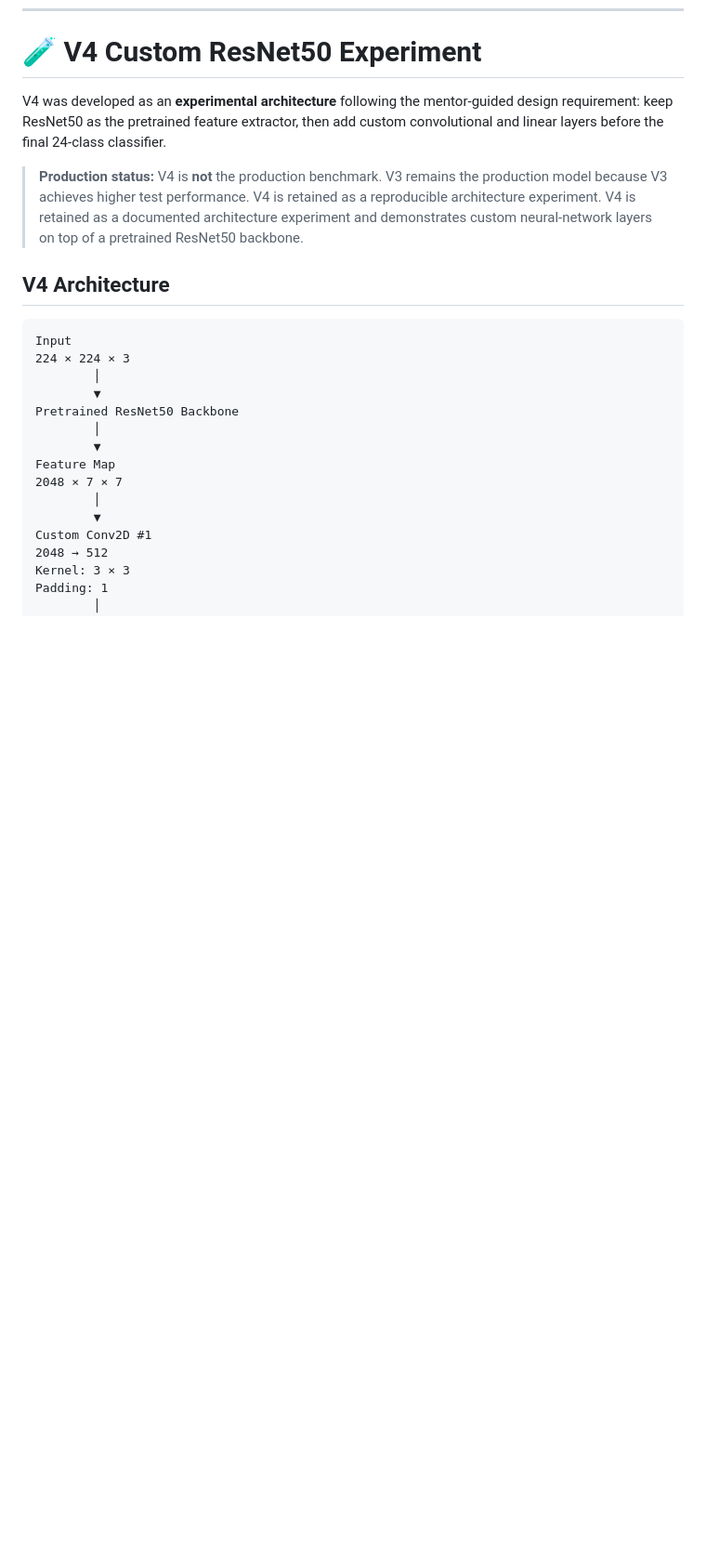
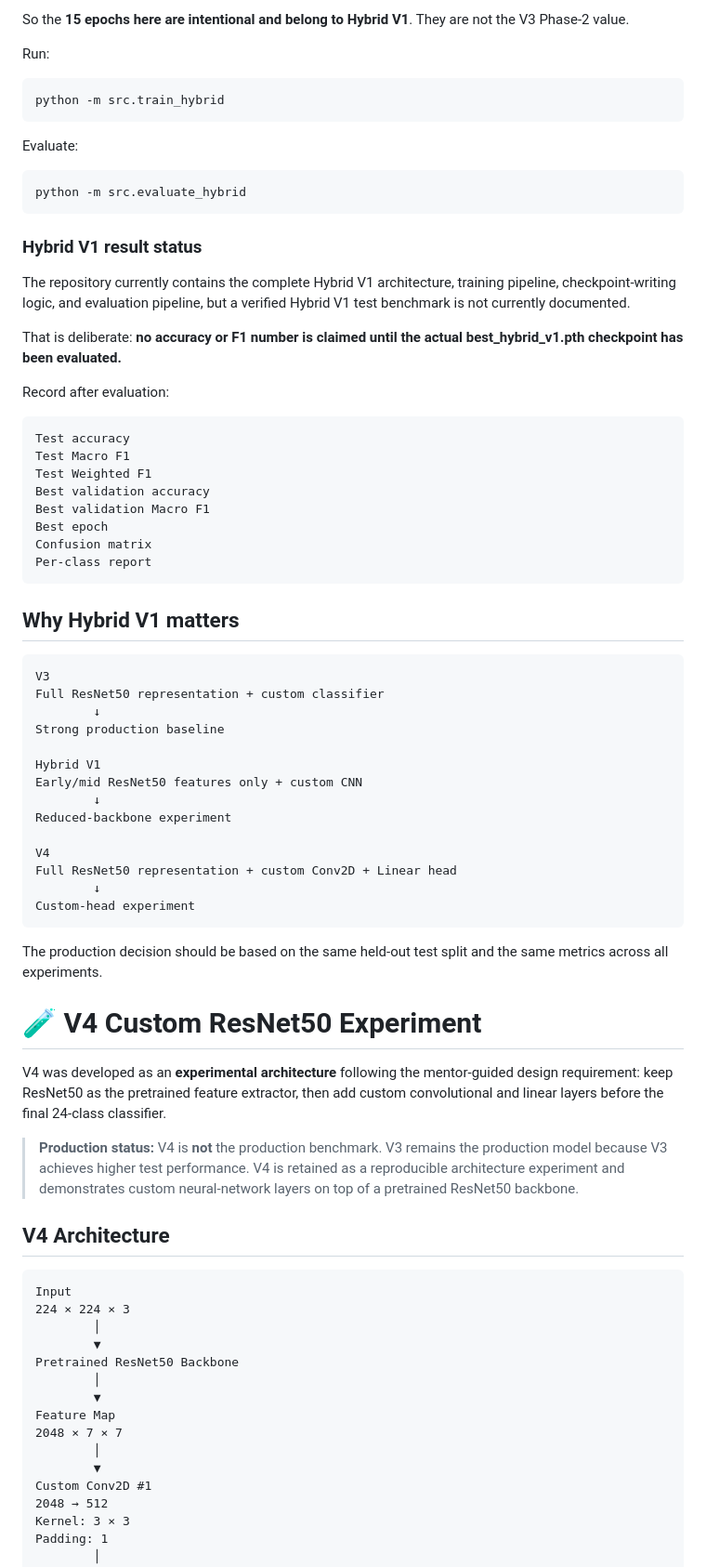
Before and after one commit to aayusholi57-pixel/nepali-cultural-dress-recognition, a Markdown page: README.md, the part around one of its changes. Shown at 93% size. Rendered like a GitHub page; blank space fills up the shorter version.

Commit message:
docs: document Hybrid V1 and complete model experiment history

````diff
--- a/README.md
+++ b/README.md
@@ -484,8 +571,62 @@ This V3 record supersedes the older benchmark numbers previously documented in t
+So the **15 epochs here are intentional and belong to Hybrid V1**. They are not the V3 Phase-2 value.
+
+Run:
+
+```bash
+python -m src.train_hybrid
+```
+
+Evaluate:
+
+```bash
+python -m src.evaluate_hybrid
+```
+
+### Hybrid V1 result status
+
+The repository currently contains the complete Hybrid V1 architecture, training pipeline, checkpoint-writing logic, and evaluation pipeline, but a verified Hybrid V1 test benchmark is not currently documented.
+
+That is deliberate: **no accuracy or F1 number is claimed until the actual best_hybrid_v1.pth checkpoint has been evaluated.**
+
+Record after evaluation:
+
+```text
+Test accuracy
+Test Macro F1
+Test Weighted F1
+Best validation accuracy
+Best validation Macro F1
+Best epoch
+Confusion matrix
+Per-class report
+```
+
+## Why Hybrid V1 matters
+
+```text
+V3
+Full ResNet50 representation + custom classifier
+        ↓
+Strong production baseline
+
+Hybrid V1
+Early/mid ResNet50 features only + custom CNN
+        ↓
+Reduced-backbone experiment
+
+V4
+Full ResNet50 representation + custom Conv2D + Linear head
+        ↓
+Custom-head experiment
+```
+
+The production decision should be based on the same held-out test split and the same metrics across all experiments.
+
 # 🧪 V4 Custom ResNet50 Experiment
 
 V4 was developed as an **experimental architecture** following the mentor-guided design requirement: keep ResNet50 as the pretrained feature extractor, then add custom convolutional and linear layers before the final 24-class classifier.
 
-> **Production status:** V4 is **not** the production benchmark. V3 remains the production model because V3 achieves higher test performance. V4 is retained as a reproducible architecture experiment. V4 is retained as a documented architecture experiment and demonstrates custom neural-network layers on top of a pretrained ResNet50 backbone.
+> **Production status:** V4 is **not** the production benchmark. V3 remains the production model because V3 achieves higher test performance. V4 is retained as a reproducible architecture experiment and demonstrates custom neural-network layers on top of a pretrained ResNet50 backbone.
 
 ## V4 Architecture
 
````
Also changed, not shown: other parts of README.md (+132 -2 lines).
